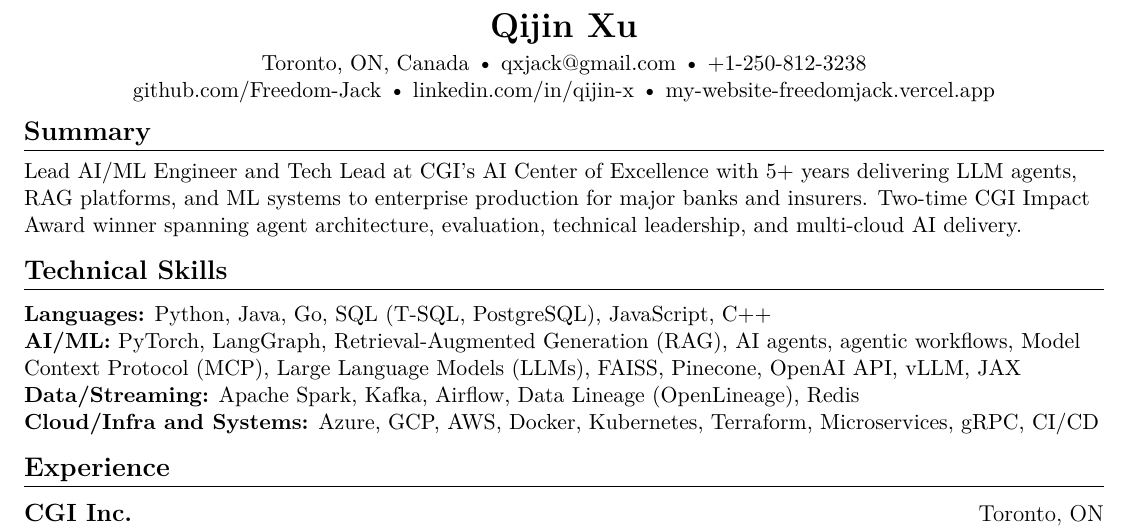
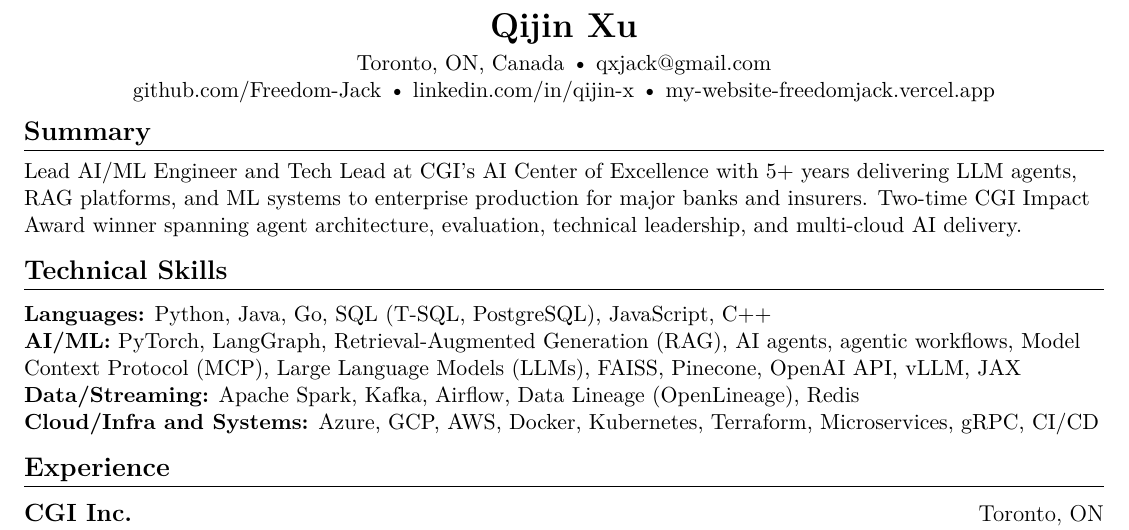
Before and after one commit to Freedom-Jack/career-kit, a LaTeX CV (resume_ats_static.tex): part of the page, cut so that both start at the same text. Compiled offline with pdfLaTeX.

Commit message:
remove phone number

```diff
--- a/resume_ats_static.tex
+++ b/resume_ats_static.tex
@@ -80,7 +80,7 @@
 \begin{center}
     {\LARGE \textbf{Qijin Xu}}\\
     \vspace{3pt}
-    Toronto, ON, Canada \textbullet{} qxjack@gmail.com \textbullet{} +1-250-812-3238\\
+    Toronto, ON, Canada \textbullet{} qxjack@gmail.com \\
     github.com/Freedom-Jack \textbullet{} linkedin.com/in/qijin-x \textbullet{} my-website-freedomjack.vercel.app
 \end{center}
 
```
